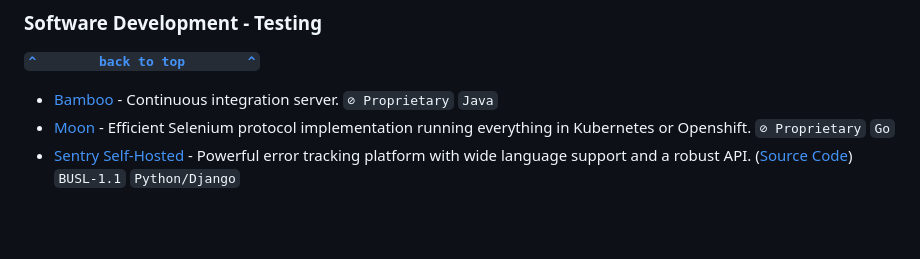
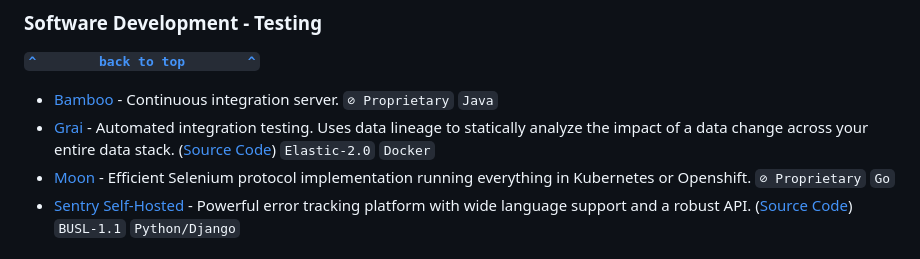
Before and after one commit to awesome-selfhosted/awesome-selfhosted, a Markdown page: non-free.md, the part around the change. Rendered like a GitHub page; blank space fills up the shorter version.

Commit message:
Add Grai to non-free (#4092)

```diff
--- a/non-free.md
+++ b/non-free.md
@@ -233,6 +233,7 @@
 **[`^        back to top        ^`](##awesome-selfhosted---non-free-software)**
 
 - [Bamboo](https://www.atlassian.com/software/bamboo) - Continuous integration server. `⊘ Proprietary` `Java`
+- [Grai](https://www.grai.io) - Automated integration testing. Uses data lineage to statically analyze the impact of a data change across your entire data stack. ([Source Code](https://www.github.com/grai-io/grai-core)) `Elastic-2.0` `Docker`
 - [Moon](https://aerokube.com/moon/) - Efficient Selenium protocol implementation running everything in Kubernetes or Openshift. `⊘ Proprietary` `Go`
 - [Sentry Self-Hosted](https://github.com/getsentry/self-hosted) - Powerful error tracking platform with wide language support and a robust API. ([Source Code](https://github.com/getsentry/sentry)) `BUSL-1.1` `Python/Django`
 
```
